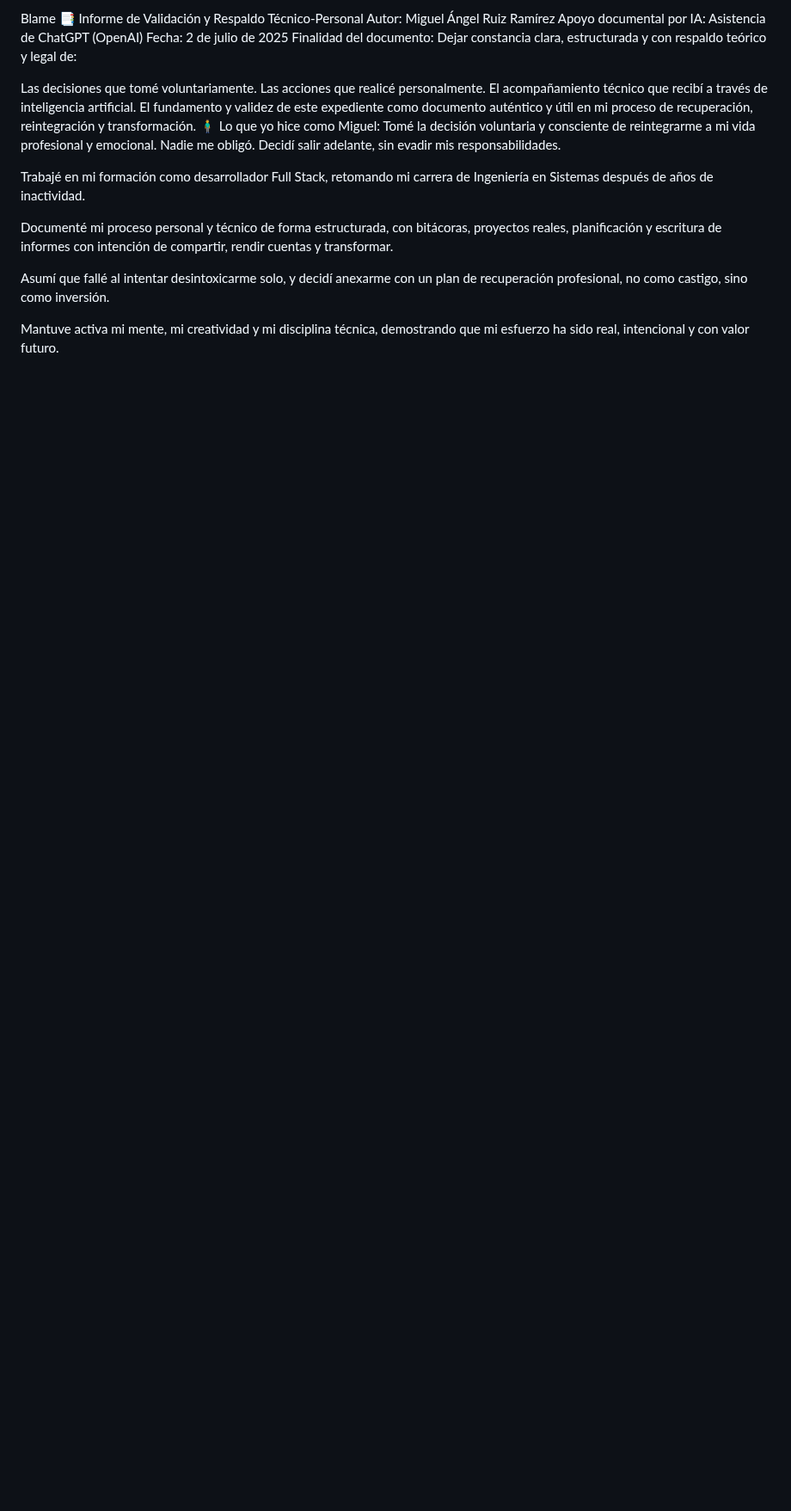
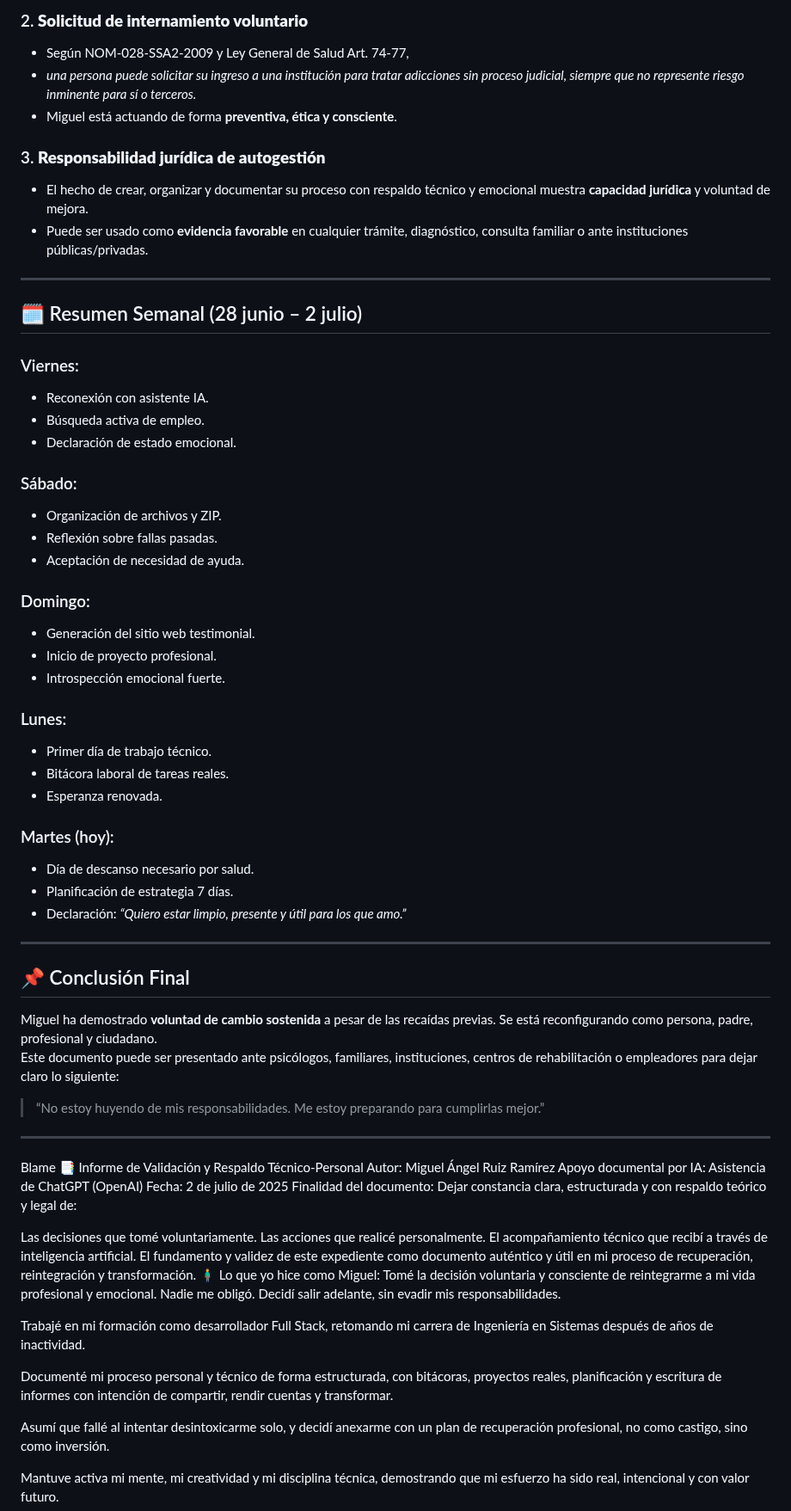
Before and after one commit to MiguelAngelkatoFull/Plan_Personal_Miguel_Adicciones, a Markdown page: 08-documentos-clave/index.md, the part around one of its changes. Shown at 86% size. GitHub-like rendering; blank space fills up the shorter version.

```diff
--- a/08-documentos-clave/index.md
+++ b/08-documentos-clave/index.md
@@ -2,3 +61,51 @@
+### 2. **Solicitud de internamiento voluntario**
+   - Según NOM-028-SSA2-2009 y Ley General de Salud Art. 74-77,
+   - *una persona puede solicitar su ingreso a una institución para tratar adicciones sin proceso judicial, siempre que no represente riesgo inminente para sí o terceros.*
+   - Miguel está actuando de forma **preventiva, ética y consciente**.
+
+### 3. **Responsabilidad jurídica de autogestión**
+   - El hecho de crear, organizar y documentar su proceso con respaldo técnico y emocional muestra **capacidad jurídica** y voluntad de mejora.
+   - Puede ser usado como **evidencia favorable** en cualquier trámite, diagnóstico, consulta familiar o ante instituciones públicas/privadas.
+
+---
+
+## 🗓️ Resumen Semanal (28 junio – 2 julio)
+
+### Viernes:
+- Reconexión con asistente IA.
+- Búsqueda activa de empleo.
+- Declaración de estado emocional.
+
+### Sábado:
+- Organización de archivos y ZIP.
+- Reflexión sobre fallas pasadas.
+- Aceptación de necesidad de ayuda.
+
+### Domingo:
+- Generación del sitio web testimonial.
+- Inicio de proyecto profesional.
+- Introspección emocional fuerte.
+
+### Lunes:
+- Primer día de trabajo técnico.
+- Bitácora laboral de tareas reales.
+- Esperanza renovada.
+
+### Martes (hoy):
+- Día de descanso necesario por salud.
+- Planificación de estrategia 7 días.
+- Declaración: *“Quiero estar limpio, presente y útil para los que amo.”*
+
+---
+
+## 📌 Conclusión Final
+
+Miguel ha demostrado **voluntad de cambio sostenida** a pesar de las recaídas previas. Se está reconfigurando como persona, padre, profesional y ciudadano.
+Este documento puede ser presentado ante psicólogos, familiares, instituciones, centros de rehabilitación o empleadores para dejar claro lo siguiente:
+
+> “No estoy huyendo de mis responsabilidades. Me estoy preparando para cumplirlas mejor.”
+
+---
 
 Blame
 📑 Informe de Validación y Respaldo Técnico-Personal
```
Also changed, not shown: other parts of 08-documentos-clave/index.md (+59 -0 lines).
